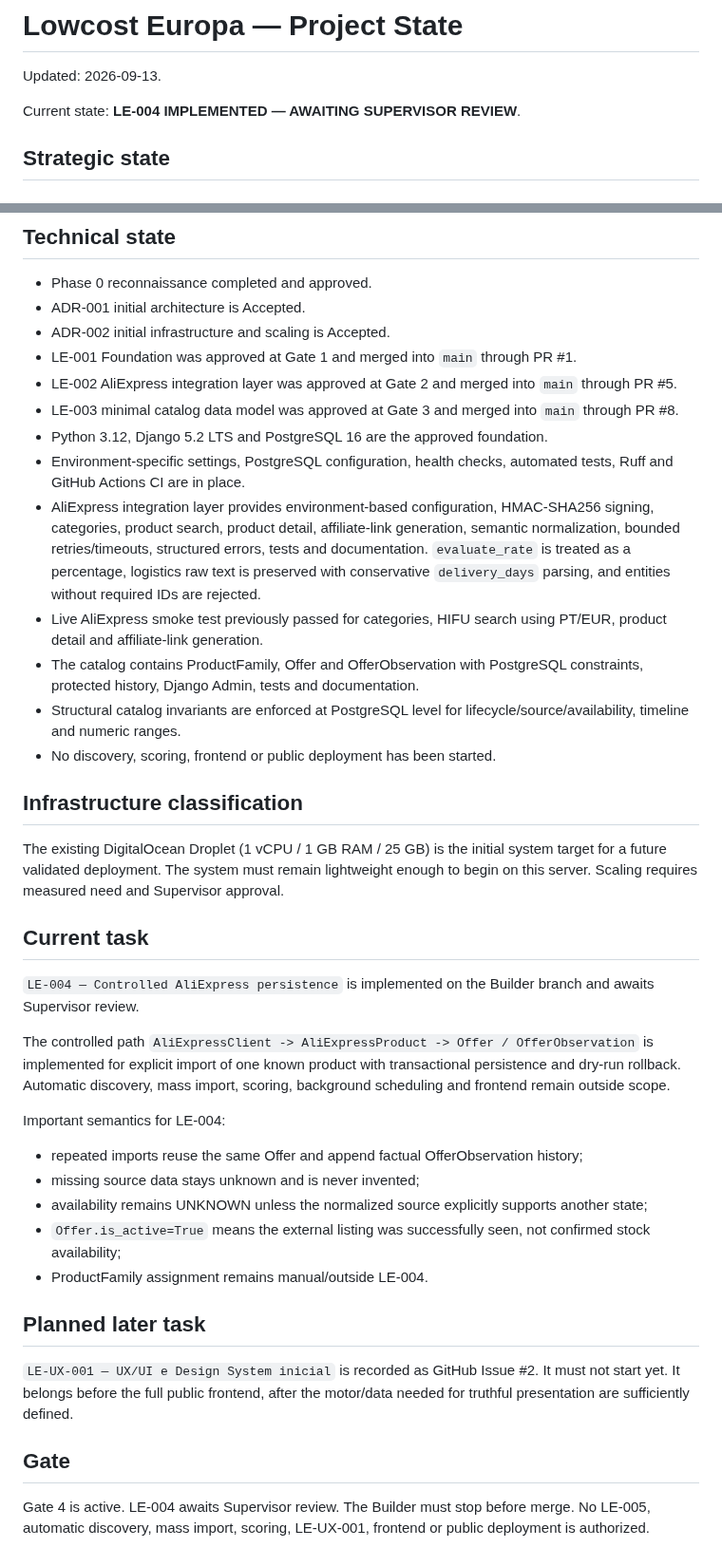
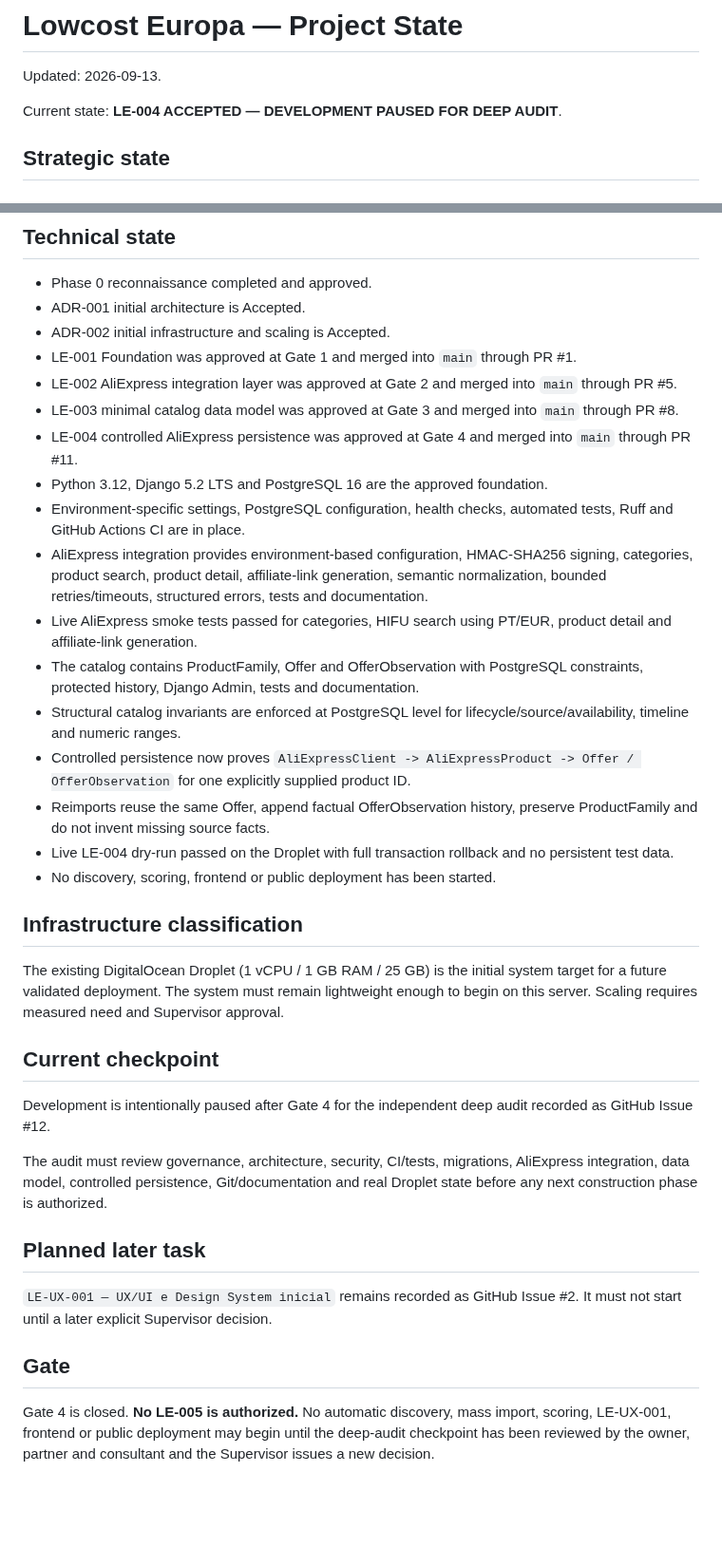
Before and after one commit to martaxi-boss/lowcost-europa, a Markdown page: PROJECT_STATE.md, 2 parts joined by grey strips. Shown at 95% size. Rendered like a GitHub page; blank space fills up the shorter version.

Commit message:
docs: close Gate 4 and pause for deep audit

```diff
--- a/PROJECT_STATE.md
+++ b/PROJECT_STATE.md
@@ -2,7 +2,7 @@
 
 Updated: 2026-09-13.
 
-Current state: **LE-004 IMPLEMENTED — AWAITING SUPERVISOR REVIEW**.
+Current state: **LE-004 ACCEPTED — DEVELOPMENT PAUSED FOR DEEP AUDIT**.
 
 ## Strategic state
 
@@ -29,36 +29,32 @@ Measure and understand before automating critical decisions.
 - LE-001 Foundation was approved at Gate 1 and merged into `main` through PR #1.
 - LE-002 AliExpress integration layer was approved at Gate 2 and merged into `main` through PR #5.
 - LE-003 minimal catalog data model was approved at Gate 3 and merged into `main` through PR #8.
+- LE-004 controlled AliExpress persistence was approved at Gate 4 and merged into `main` through PR #11.
 - Python 3.12, Django 5.2 LTS and PostgreSQL 16 are the approved foundation.
 - Environment-specific settings, PostgreSQL configuration, health checks, automated tests, Ruff and GitHub Actions CI are in place.
-- AliExpress integration layer provides environment-based configuration, HMAC-SHA256 signing, categories, product search, product detail, affiliate-link generation, semantic normalization, bounded retries/timeouts, structured errors, tests and documentation. `evaluate_rate` is treated as a percentage, logistics raw text is preserved with conservative `delivery_days` parsing, and entities without required IDs are rejected.
-- Live AliExpress smoke test previously passed for categories, HIFU search using PT/EUR, product detail and affiliate-link generation.
+- AliExpress integration provides environment-based configuration, HMAC-SHA256 signing, categories, product search, product detail, affiliate-link generation, semantic normalization, bounded retries/timeouts, structured errors, tests and documentation.
+- Live AliExpress smoke tests passed for categories, HIFU search using PT/EUR, product detail and affiliate-link generation.
 - The catalog contains ProductFamily, Offer and OfferObservation with PostgreSQL constraints, protected history, Django Admin, tests and documentation.
 - Structural catalog invariants are enforced at PostgreSQL level for lifecycle/source/availability, timeline and numeric ranges.
+- Controlled persistence now proves `AliExpressClient -> AliExpressProduct -> Offer / OfferObservation` for one explicitly supplied product ID.
+- Reimports reuse the same Offer, append factual OfferObservation history, preserve ProductFamily and do not invent missing source facts.
+- Live LE-004 dry-run passed on the Droplet with full transaction rollback and no persistent test data.
 - No discovery, scoring, frontend or public deployment has been started.
 
 ## Infrastructure classification
 
 The existing DigitalOcean Droplet (1 vCPU / 1 GB RAM / 25 GB) is the initial system target for a future validated deployment. The system must remain lightweight enough to begin on this server. Scaling requires measured need and Supervisor approval.
 
-## Current task
+## Current checkpoint
 
-`LE-004 — Controlled AliExpress persistence` is implemented on the Builder branch and awaits Supervisor review.
+Development is intentionally paused after Gate 4 for the independent deep audit recorded as GitHub Issue #12.
 
-The controlled path `AliExpressClient -> AliExpressProduct -> Offer / OfferObservation` is implemented for explicit import of one known product with transactional persistence and dry-run rollback. Automatic discovery, mass import, scoring, background scheduling and frontend remain outside scope.
-
-Important semantics for LE-004:
-
-- repeated imports reuse the same Offer and append factual OfferObservation history;
-- missing source data stays unknown and is never invented;
-- availability remains UNKNOWN unless the normalized source explicitly supports another state;
-- `Offer.is_active=True` means the external listing was successfully seen, not confirmed stock availability;
-- ProductFamily assignment remains manual/outside LE-004.
+The audit must review governance, architecture, security, CI/tests, migrations, AliExpress integration, data model, controlled persistence, Git/documentation and real Droplet state before any next construction phase is authorized.
 
 ## Planned later task
 
-`LE-UX-001 — UX/UI e Design System inicial` is recorded as GitHub Issue #2. It must not start yet. It belongs before the full public frontend, after the motor/data needed for truthful presentation are sufficiently defined.
+`LE-UX-001 — UX/UI e Design System inicial` remains recorded as GitHub Issue #2. It must not start until a later explicit Supervisor decision.
 
 ## Gate
 
-Gate 4 is active. LE-004 awaits Supervisor review. The Builder must stop before merge. No LE-005, automatic discovery, mass import, scoring, LE-UX-001, frontend or public deployment is authorized.
+Gate 4 is closed. **No LE-005 is authorized.** No automatic discovery, mass import, scoring, LE-UX-001, frontend or public deployment may begin until the deep-audit checkpoint has been reviewed by the owner, partner and consultant and the Supervisor issues a new decision.
```
